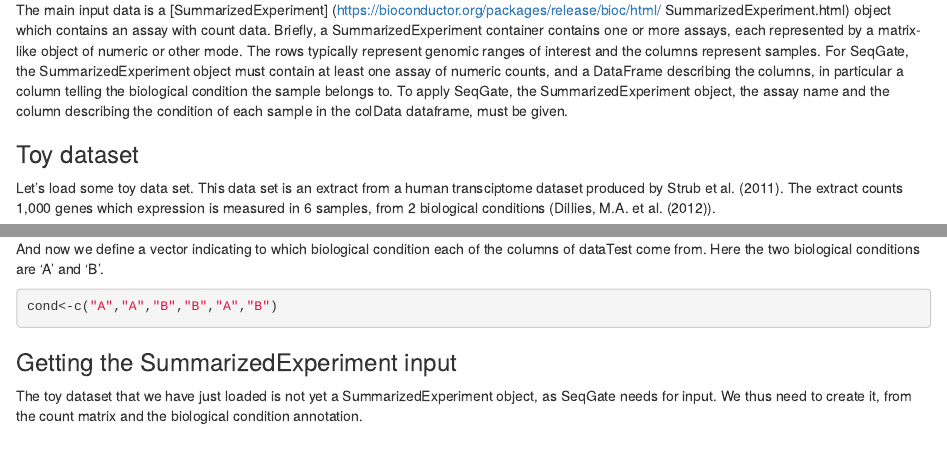
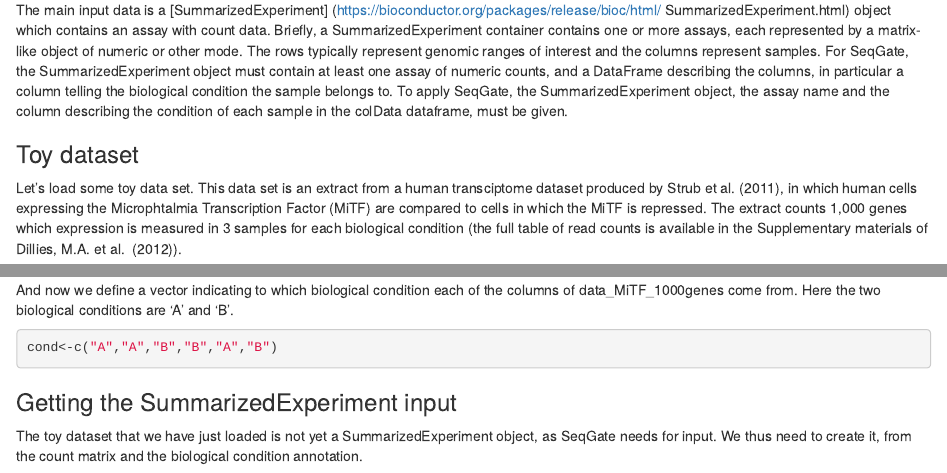
Before and after one commit to bioc/SeqGate, an R Markdown document (vignettes/Seqgate-html-vignette.Rmd): the page in a window 1100 px wide, from 960 px down, and a second part further down, joined at a grey line. Rendered offline with R 4.5, knitr and Pandoc, with nearby package versions; drawn as R Markdown's standard HTML page in place of the format the file asks for; some code elsewhere in the file could not run offline.

Commit message:
Changed name of example dataset

````diff
--- a/vignettes/Seqgate-html-vignette.Rmd
+++ b/vignettes/Seqgate-html-vignette.Rmd
@@ -89,8 +89,11 @@ describing the condition of each sample in the colData dataframe, must be given.
 ### Toy dataset
 
 Let's load some toy data set. This data set is an extract from a human
-transciptome dataset produced by Strub et al. (2011). The extract counts 1,000
-genes which expression is measured in 6 samples, from 2 biological conditions
-(Dillies, M.A. et al. (2012)).
+transciptome dataset produced by Strub et al. (2011), in which human cells
+expressing the Microphtalmia Transcription Factor (MiTF) are compared to cells
+in which the MiTF is repressed. The extract counts 1,000 genes which expression
+is measured in 3 samples for each biological condition (the full table of read
+counts is available in the Supplementary materials of Dillies, M.A. et al.
+(2012)).
 
 ```{r load_dataTest}
@@ -99,8 +102,8 @@ head(dataTest)
 ```
 
 And now we define a vector indicating to which biological condition each of the
-columns of dataTest come from. Here the two biological conditions are 'A' and
-'B'.
+columns of data_MiTF_1000genes come from. Here the two biological conditions are
+'A' and 'B'.
 ```{r define_cond}
 cond<-c("A","A","B","B","A","B")
 ```
````
Also changed, not shown: data/dataTest.rda (deleted), vignettes/Seqgate-html-vignette.Rmd (8 more changed lines), 1 other file.
